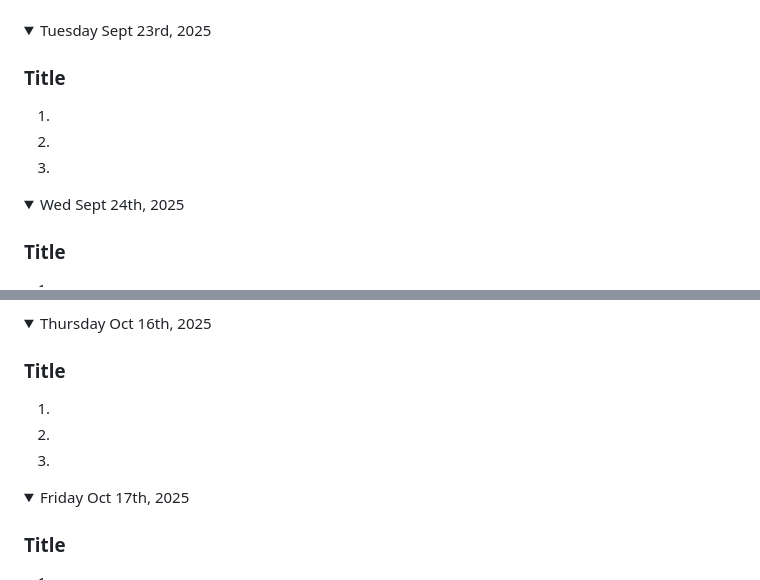
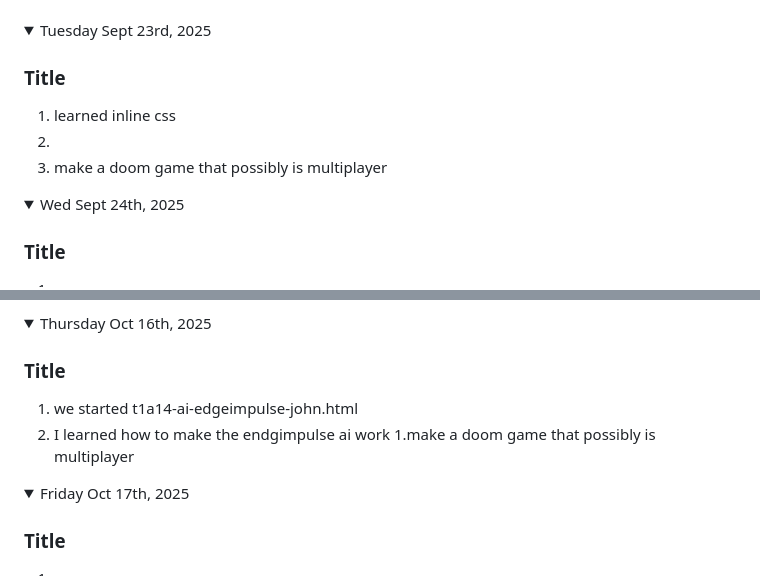
Before and after one commit to m67-wt/desktop-tutorial, a Markdown page: README.md, 2 parts joined by grey strips. GitHub-like rendering; folded sections open.

```diff
--- a/README.md
+++ b/README.md
@@ -113,9 +113,9 @@ Note: If you have a link to an assignment that has not been marked, put "open" a
 <details><summary>Tuesday Sept 23rd, 2025</summary>
 
 ### Title
+1. learned inline css
 1.
-1.
-1.
+1. make a doom game that possibly is multiplayer
 
 </details>
 
@@ -274,9 +274,9 @@ Note: If you have a link to an assignment that has not been marked, put "open" a
 <details><summary>Thursday Oct 16th, 2025</summary>
 
 ### Title
-1.
-1.
-1.
+1. we started t1a14-ai-edgeimpulse-john.html
+1. I learned how to make the endgimpulse ai work
+1.make a doom game that possibly is multiplayer
 
 </details>
 
```
Also changed, not shown: other parts of README.md (+11 -11 lines).
